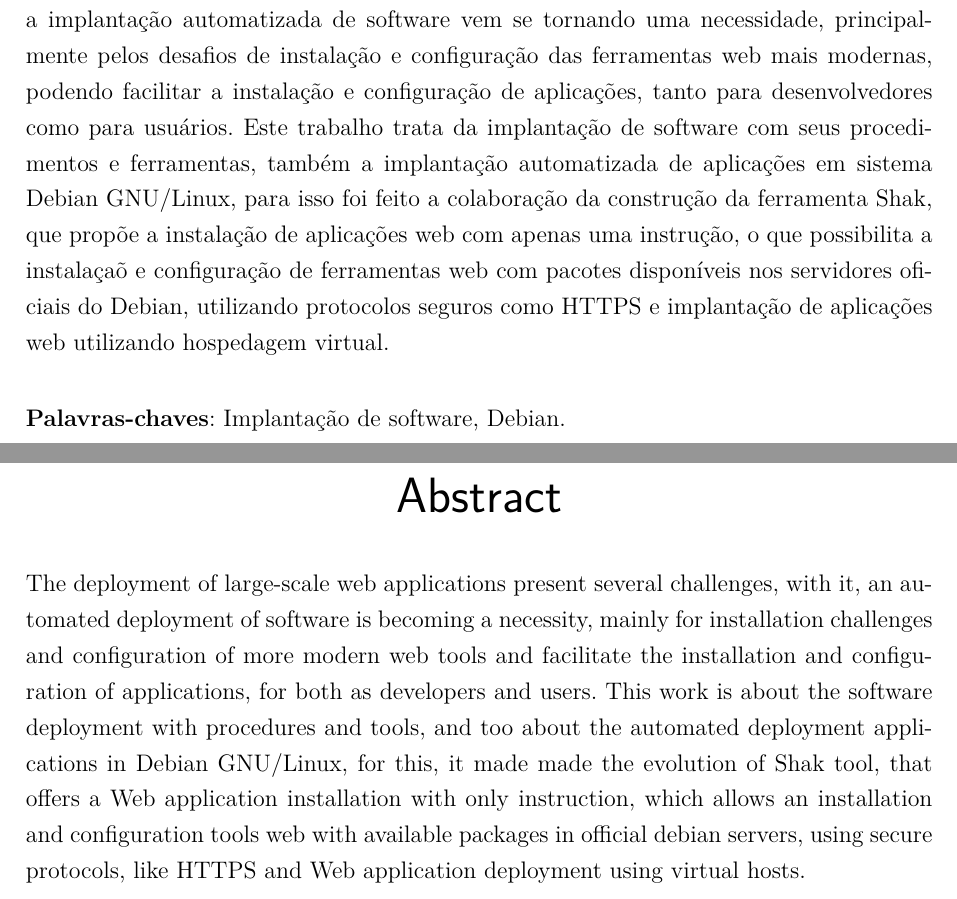
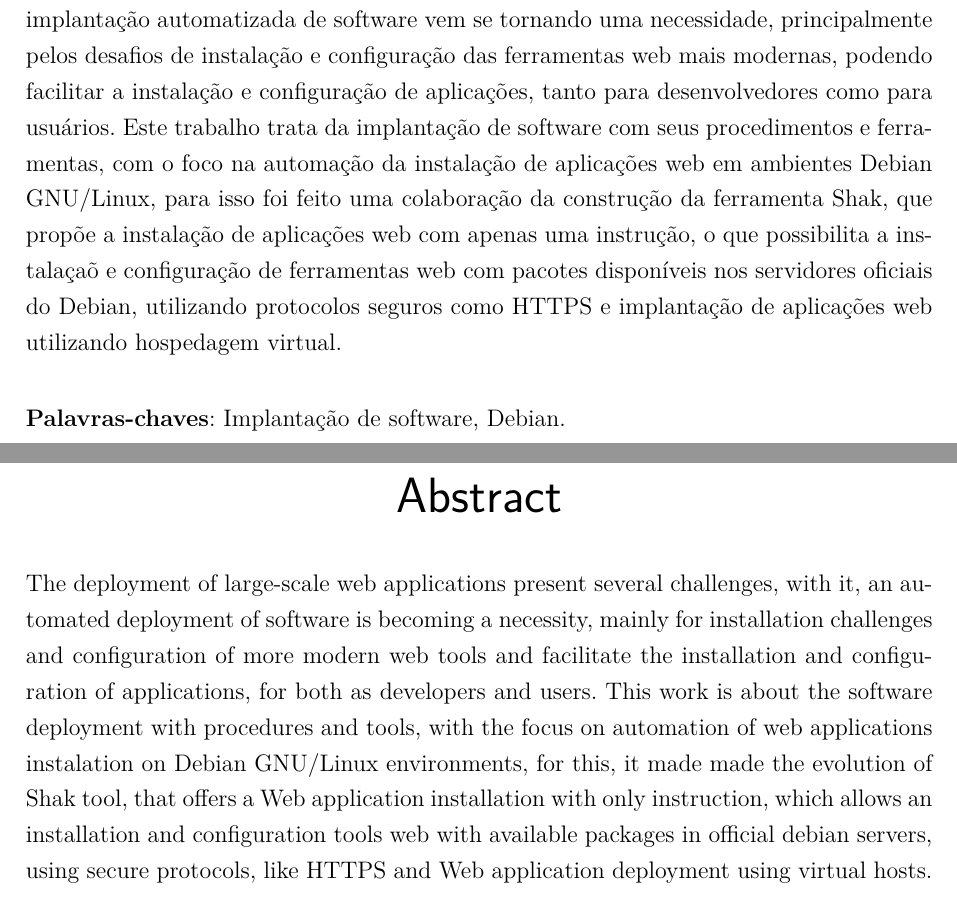
Before and after one commit to LucasSFeitosa/tcc, a LaTeX thesis (tcc.tex, which reads editaveis/abstract.tex, editaveis/informacoes.tex, editaveis/resumo.tex): two parts of pages 8 and 9 of 67, joined at a grey line, cut so that both start at the same text. Compiled offline with pdfLaTeX.

Commit message:
Correções dos editaveis
- Correções de titulo, resumo, abstract e abreviaturas.

```diff
--- a/editaveis/abstract.tex
+++ b/editaveis/abstract.tex
@@ -6,7 +6,8 @@
    installation challenges and configuration of more modern web tools and
    facilitate the installation and configuration of applications, for both as
    developers and users. This work is about the software deployment with procedures
-   and tools, and too about the automated deployment applications in Debian GNU/Linux,
+   and tools, with the focus on automation of web applications instalation on
+   Debian GNU/Linux environments,
    for this, it made made the evolution of Shak tool, that offers a Web
    application installation with only instruction, which allows an installation
    and configuration tools web with available packages in official debian servers,
--- a/editaveis/informacoes.tex
+++ b/editaveis/informacoes.tex
@@ -3,7 +3,7 @@
 \curso{Engenharia de Software}
 
 % Dados do trabalho
-\titulo{Implantação automatizada de aplicações em sistema Debian GNU/Linux}
+\titulo{Implantação automatizada de aplicações web em ambientes Debian GNU/Linux}
 \data{2016}
 \palavraChaveUm{Implantação de Software}
 \palavraChaveDois{Debian}
--- a/editaveis/resumo.tex
+++ b/editaveis/resumo.tex
@@ -15,8 +15,8 @@ isso, a implantação automatizada de software vem se tornando uma necessidade,
 principalmente pelos desafios de instalação e configuração das ferramentas web
 mais modernas, podendo facilitar a instalação e configuração de aplicações, tanto para
 desenvolvedores como para usuários. Este trabalho trata da implantação de software
-com seus procedimentos e ferramentas, também a implantação  automatizada de
-aplicações em sistema Debian GNU/Linux, para isso foi feito a colaboração da
+com seus procedimentos e ferramentas, com o foco na automação da instalação de
+aplicações web em ambientes Debian GNU/Linux, para isso foi feito uma colaboração da
 construção da ferramenta Shak, que propõe a instalação de aplicações web com
 apenas uma instrução, o que possibilita a instalaçaõ e configuração de ferramentas
 web com pacotes disponíveis nos servidores oficiais do Debian, utilizando
```
Also changed, not shown: editaveis/abreviaturas.tex (+1 -1 lines).
